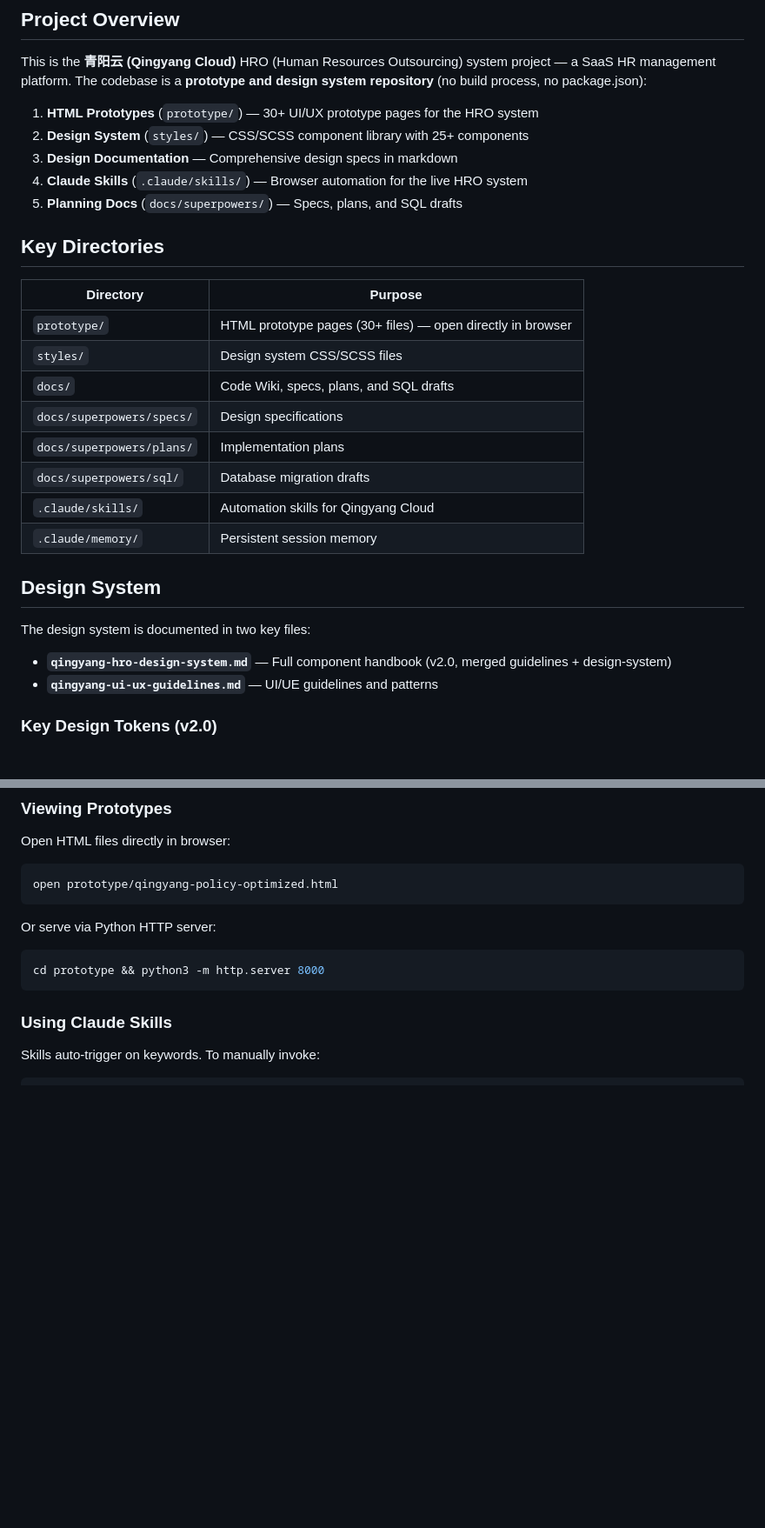
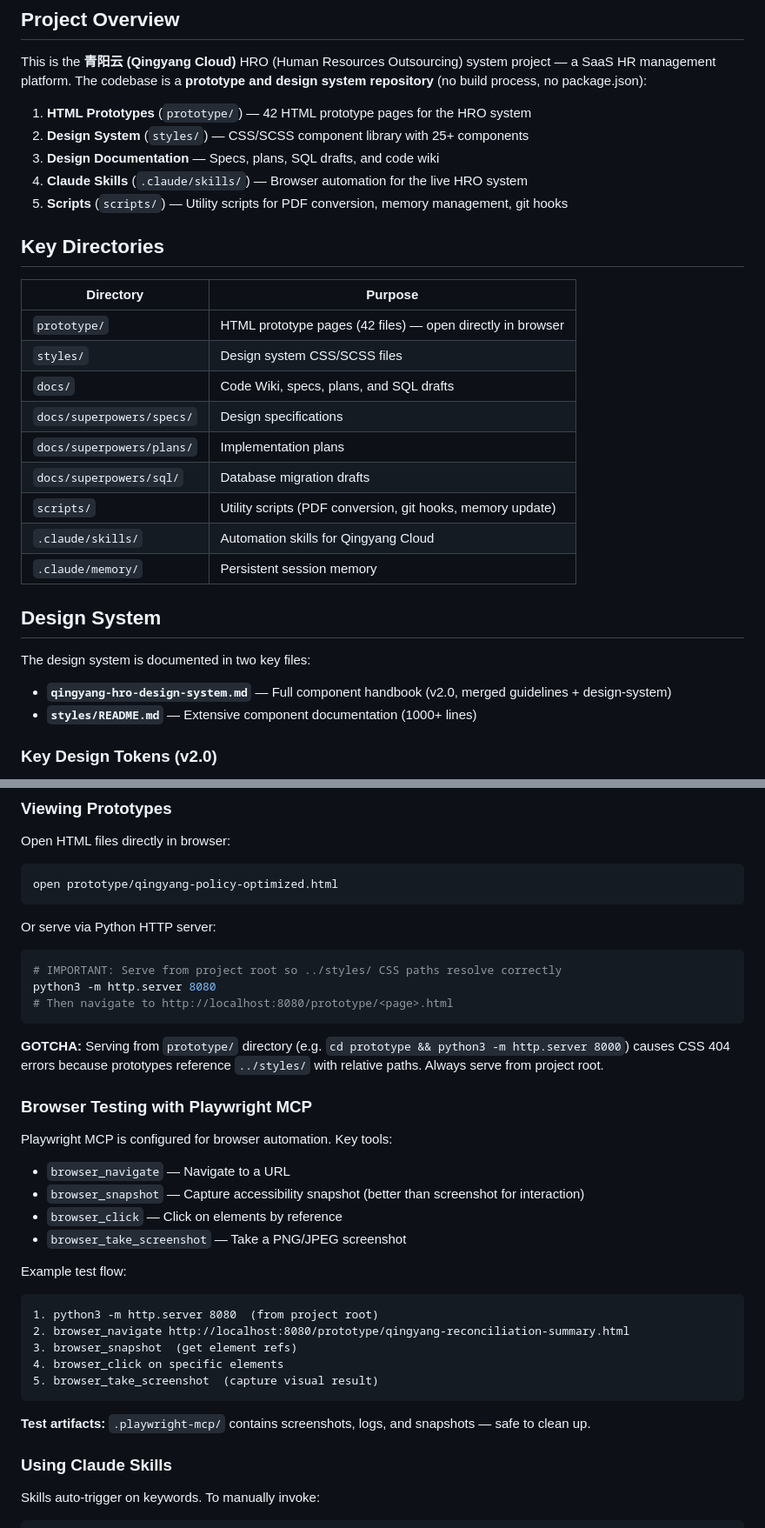
Before and after one commit to Athur123/QINGYY, a Markdown page: CLAUDE.md, 2 parts joined by grey strips. Shown at 87% size. GitHub-like rendering; blank space fills up the shorter version.

````diff
--- a/CLAUDE.md
+++ b/CLAUDE.md
@@ -6,22 +6,23 @@ This file provides guidance to Claude Code (claude.ai/code) when working with co
 
 This is the **青阳云 (Qingyang Cloud)** HRO (Human Resources Outsourcing) system project — a SaaS HR management platform. The codebase is a **prototype and design system repository** (no build process, no package.json):
 
-1. **HTML Prototypes** (`prototype/`) — 30+ UI/UX prototype pages for the HRO system
+1. **HTML Prototypes** (`prototype/`) — 42 HTML prototype pages for the HRO system
 2. **Design System** (`styles/`) — CSS/SCSS component library with 25+ components
-3. **Design Documentation** — Comprehensive design specs in markdown
+3. **Design Documentation** — Specs, plans, SQL drafts, and code wiki
 4. **Claude Skills** (`.claude/skills/`) — Browser automation for the live HRO system
-5. **Planning Docs** (`docs/superpowers/`) — Specs, plans, and SQL drafts
+5. **Scripts** (`scripts/`) — Utility scripts for PDF conversion, memory management, git hooks
 
 ## Key Directories
 
 | Directory | Purpose |
 |-----------|---------|
-| `prototype/` | HTML prototype pages (30+ files) — open directly in browser |
+| `prototype/` | HTML prototype pages (42 files) — open directly in browser |
 | `styles/` | Design system CSS/SCSS files |
 | `docs/` | Code Wiki, specs, plans, and SQL drafts |
 | `docs/superpowers/specs/` | Design specifications |
 | `docs/superpowers/plans/` | Implementation plans |
 | `docs/superpowers/sql/` | Database migration drafts |
+| `scripts/` | Utility scripts (PDF conversion, git hooks, memory update) |
 | `.claude/skills/` | Automation skills for Qingyang Cloud |
 | `.claude/memory/` | Persistent session memory |
 
@@ -29,7 +30,7 @@ This is the **青阳云 (Qingyang Cloud)** HRO (Human Resources Outsourcing) sys
 
 The design system is documented in two key files:
 - **`qingyang-hro-design-system.md`** — Full component handbook (v2.0, merged guidelines + design-system)
-- **`qingyang-ui-ux-guidelines.md`** — UI/UE guidelines and patterns
+- **`styles/README.md`** — Extensive component documentation (1000+ lines)
 
 ### Key Design Tokens (v2.0)
 - **Primary Color**: `--qy-primary-500` = `#2563EB`
@@ -110,8 +112,31 @@ open prototype/qingyang-policy-optimized.html
 
 Or serve via Python HTTP server:
 ```bash
-cd prototype && python3 -m http.server 8000
+# IMPORTANT: Serve from project root so ../styles/ CSS paths resolve correctly
+python3 -m http.server 8080
+# Then navigate to http://localhost:8080/prototype/<page>.html
 ```
+
+**GOTCHA:** Serving from `prototype/` directory (e.g. `cd prototype && python3 -m http.server 8000`) causes CSS 404 errors because prototypes reference `../styles/` with relative paths. Always serve from project root.
+
+### Browser Testing with Playwright MCP
+
+Playwright MCP is configured for browser automation. Key tools:
+- `browser_navigate` — Navigate to a URL
+- `browser_snapshot` — Capture accessibility snapshot (better than screenshot for interaction)
+- `browser_click` — Click on elements by reference
+- `browser_take_screenshot` — Take a PNG/JPEG screenshot
+
+Example test flow:
+```
+1. python3 -m http.server 8080  (from project root)
+2. browser_navigate http://localhost:8080/prototype/qingyang-reconciliation-summary.html
+3. browser_snapshot  (get element refs)
+4. browser_click on specific elements
+5. browser_take_screenshot  (capture visual result)
+```
+
+**Test artifacts:** `.playwright-mcp/` contains screenshots, logs, and snapshots — safe to clean up.
 
 ### Using Claude Skills
 Skills auto-trigger on keywords. To manually invoke:
````
Also changed, not shown: other parts of CLAUDE.md (+20 -8 lines).
